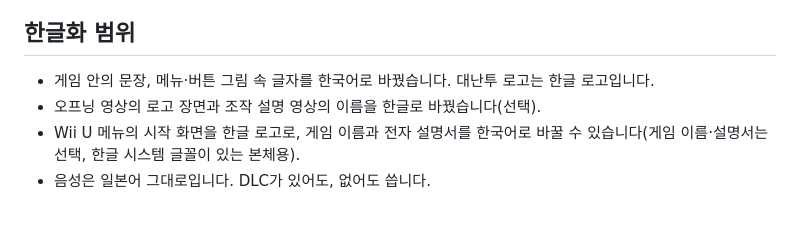
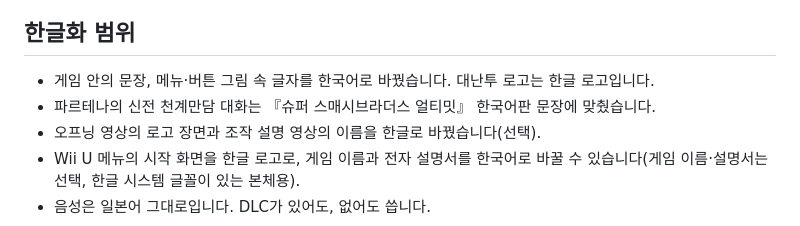
Before and after one commit to auseong325-design/ssb-for-wiiu-korean-patch, a Markdown page: README.md, the part around the change. Rendered like a GitHub page.

```diff
--- a/README.md
+++ b/README.md
@@ -12,6 +12,7 @@
 ## 한글화 범위
 
 - 게임 안의 문장, 메뉴·버튼 그림 속 글자를 한국어로 바꿨습니다. 대난투 로고는 한글 로고입니다.
+- 파르테나의 신전 천계만담 대화는 『슈퍼 스매시브라더스 얼티밋』 한국어판 문장에 맞췄습니다.
 - 오프닝 영상의 로고 장면과 조작 설명 영상의 이름을 한글로 바꿨습니다(선택).
 - Wii U 메뉴의 시작 화면을 한글 로고로, 게임 이름과 전자 설명서를 한국어로 바꿀 수 있습니다(게임 이름·설명서는 선택, 한글 시스템 글꼴이 있는 본체용).
 - 음성은 일본어 그대로입니다. DLC가 있어도, 없어도 씁니다.
```
Also changed, not shown: 패치 로그.md (+16 -2 lines), screenshots/log/guidance_mario_2.jpg (added), screenshots/log/guidance_mario_4.jpg (added).
